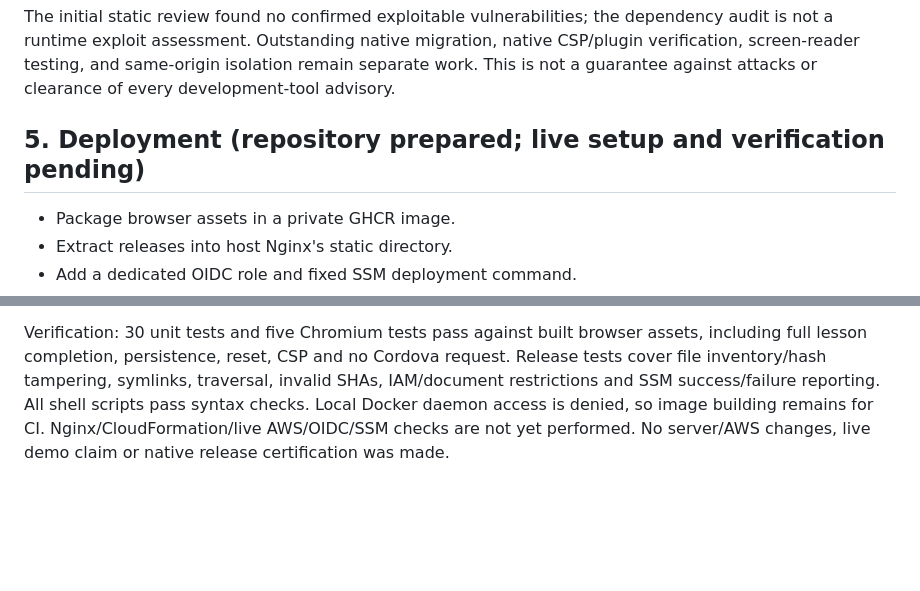
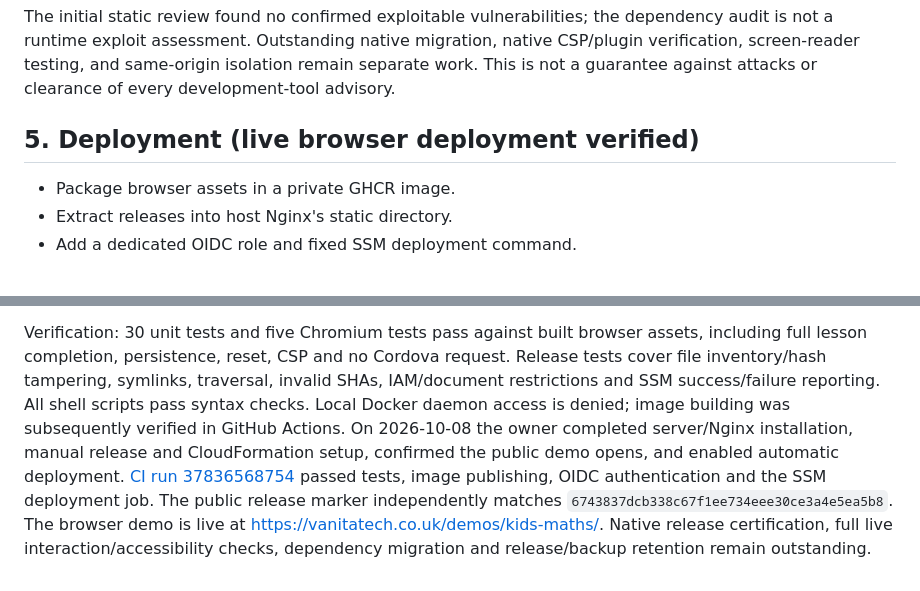
Before and after one commit to vanitatech/kids_maths_cordova_app, a Markdown page: docs/ROADMAP.md, 2 parts joined by grey strips. GitHub-like rendering; blank space fills up the shorter version.

```diff
--- a/docs/ROADMAP.md
+++ b/docs/ROADMAP.md
@@ -120,7 +120,7 @@ migration, native CSP/plugin verification, screen-reader testing, and
 same-origin isolation remain separate work. This is not a guarantee against
 attacks or clearance of every development-tool advisory.
 
-## 5. Deployment (repository prepared; live setup and verification pending)
+## 5. Deployment (live browser deployment verified)
 
 - Package browser assets in a private GHCR image.
 - Extract releases into host Nginx's static directory.
@@ -150,6 +150,14 @@ assets, including full lesson completion, persistence, reset, CSP and no Cordova
 request. Release tests cover file inventory/hash tampering, symlinks, traversal,
 invalid SHAs, IAM/document restrictions and SSM success/failure reporting.
 All shell scripts pass syntax checks.
-Local Docker daemon access is denied, so image building remains for CI.
-Nginx/CloudFormation/live AWS/OIDC/SSM checks are not yet performed.
-No server/AWS changes, live demo claim or native release certification was made.
+Local Docker daemon access is denied; image building was subsequently verified
+in GitHub Actions. On 2026-10-08 the owner completed server/Nginx installation,
+manual release and CloudFormation setup, confirmed the public demo opens, and
+enabled automatic deployment.
+[CI run 37836568754](https://github.com/vanitatech/kids_maths_cordova_app/actions/runs/37836568754)
+passed tests, image publishing, OIDC authentication and the SSM deployment job.
+The public release marker independently matches
+`6743837dcb338c67f1ee734eee30ce3a4e5ea5b8`.
+The browser demo is live at https://vanitatech.co.uk/demos/kids-maths/.
+Native release certification, full live interaction/accessibility checks,
+dependency migration and release/backup retention remain outstanding.
```
Also changed, not shown: README.md (+2 -0 lines), deploy/README.md (+7 -4 lines).
